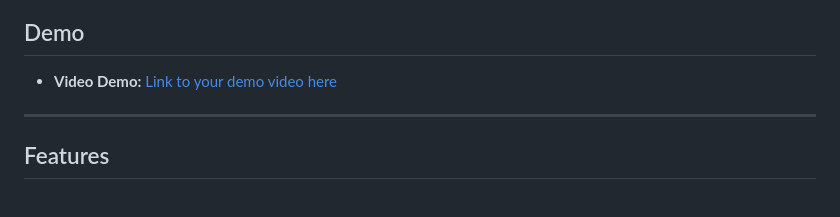
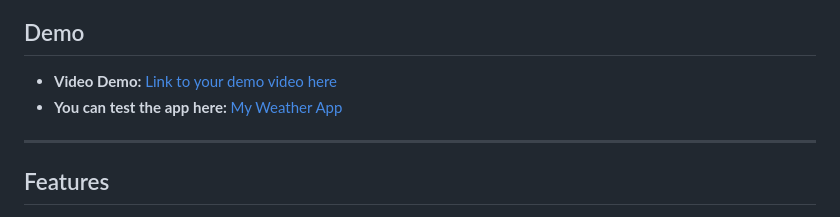
Before and after one commit to RSaivarsha/WeatherApp, a Markdown page: README.md, the part around the change. Rendered like a GitHub page.

```diff
--- a/README.md
+++ b/README.md
@@ -27,6 +27,7 @@ A Flask-based weather application that allows users to:
 ## Demo
 
 - **Video Demo:** [Link to your demo video here](https://drive.google.com/file/d/1FE7r7UyP81YjAomk-r8VfVbhxdMxdVDC/view?usp=sharing)
+- **You can test the app here:** [My Weather App](https://myapp.pythonanywhere.com/)
 
 ---
 
```
